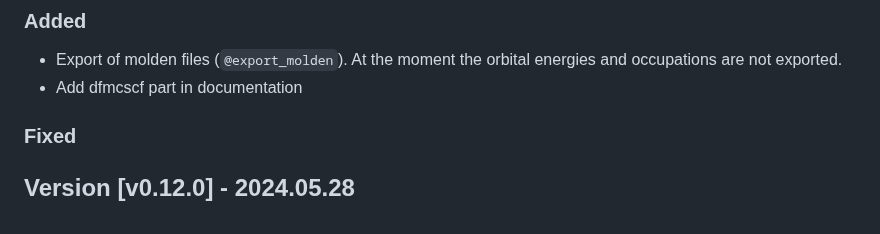
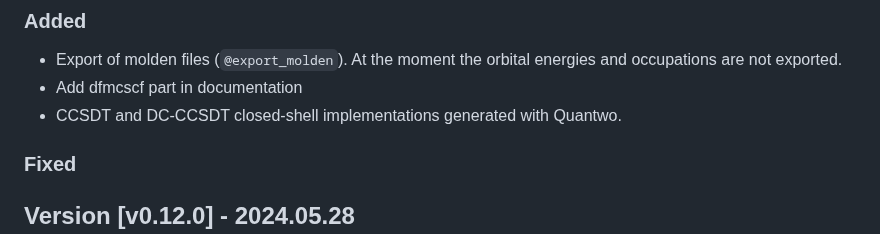
Before and after one commit to fkfest/ElemCo.jl, a Markdown page: CHANGELOG.md, the part around the change. GitHub-like rendering.

Commit message:
Changelog entry

```diff
--- a/CHANGELOG.md
+++ b/CHANGELOG.md
@@ -12,6 +12,7 @@
 
 * Export of molden files (`@export_molden`). At the moment the orbital energies and occupations are not exported.
 * Add dfmcscf part in documentation
+* CCSDT and DC-CCSDT closed-shell implementations generated with Quantwo.
 
 ### Fixed
 
```
